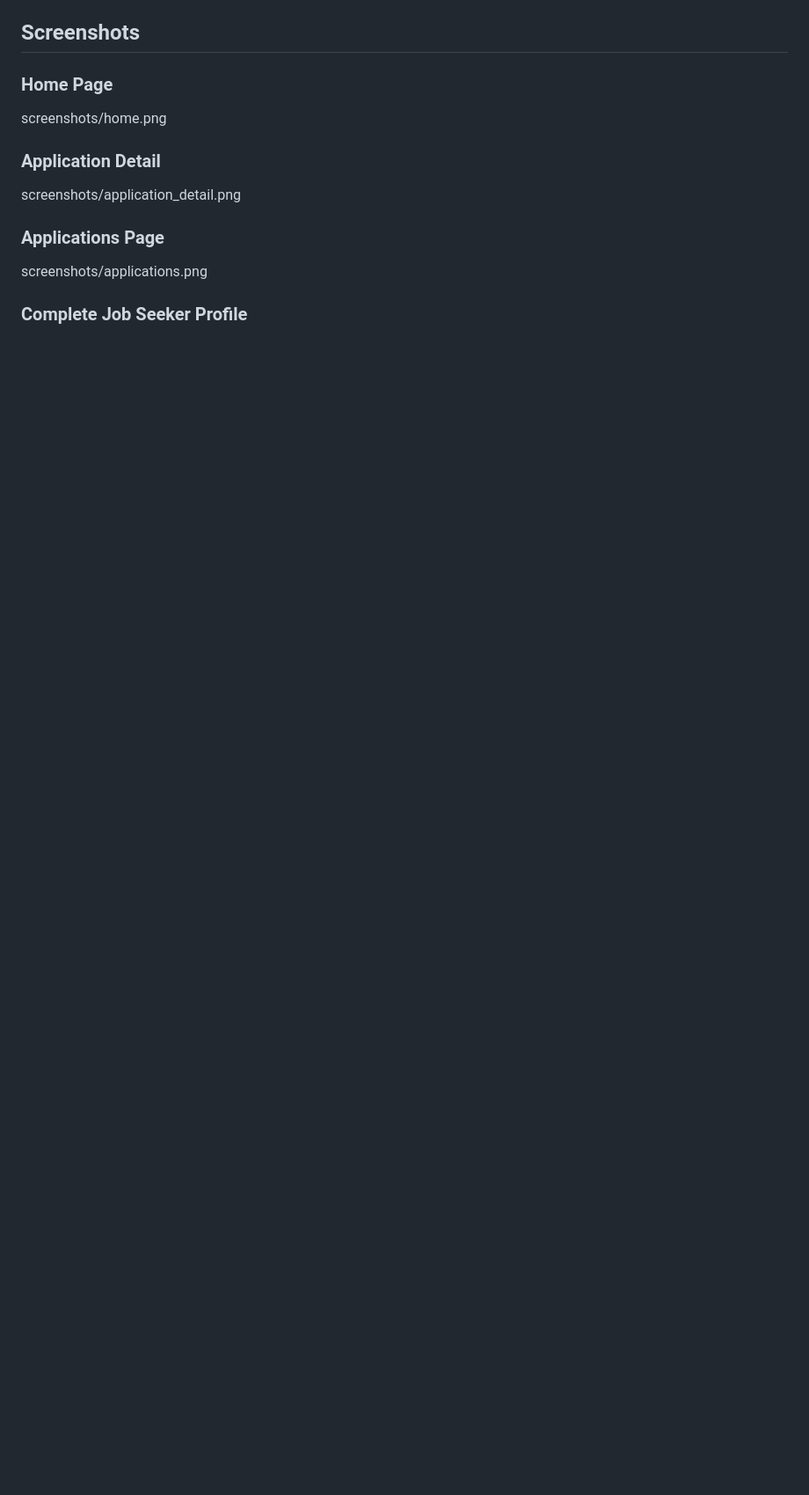
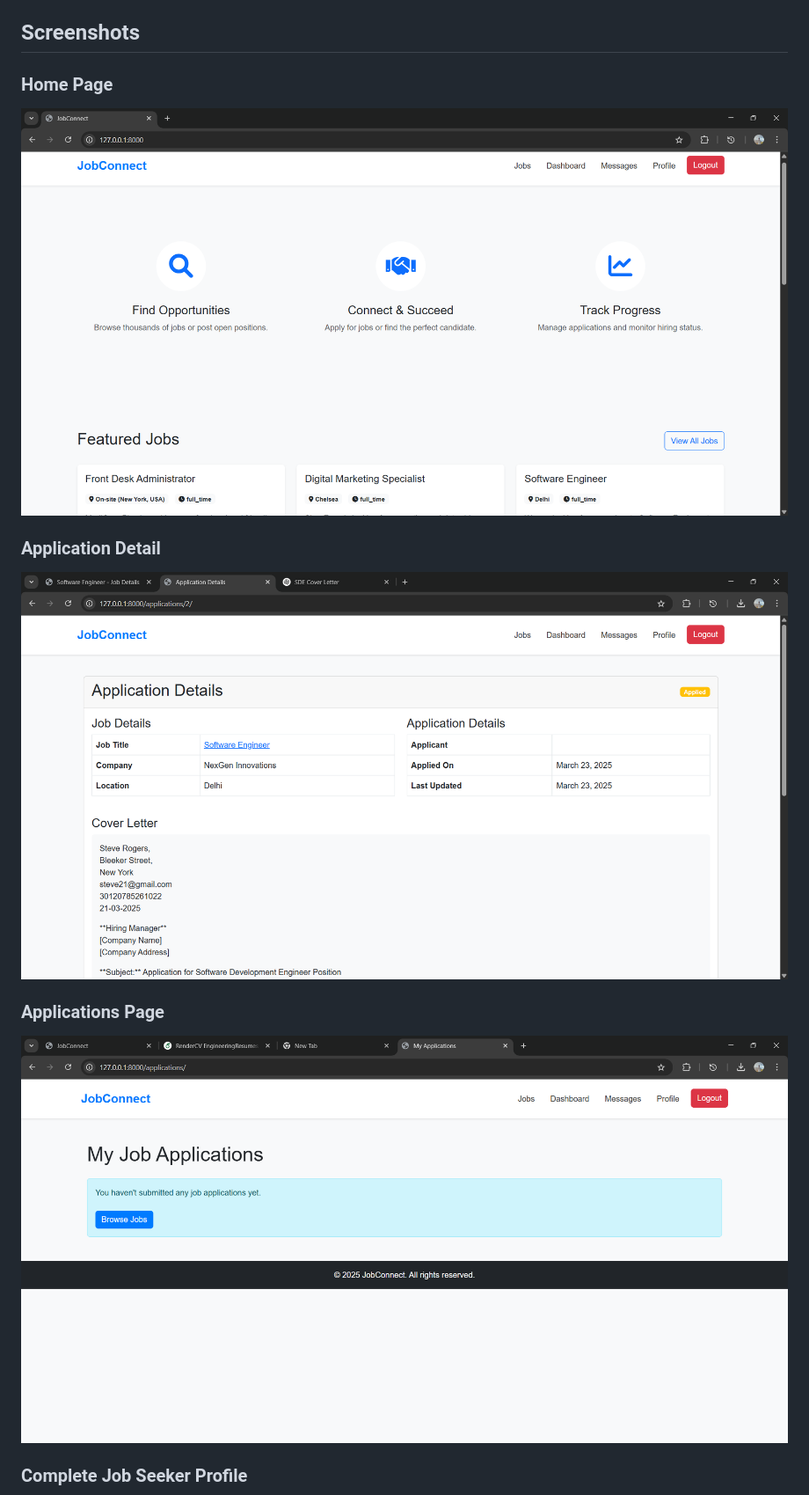
Before and after one commit to AbdulKareem-M/JobConnect, a Markdown page: README.md, the part around the change printed below. Shown: that part at 88% size. GitHub-like rendering; blank space fills up the shorter version.

Commit message:
updated READMe.md for images

```diff
--- a/README.md
+++ b/README.md
@@ -103,12 +103,12 @@ JobConnect is a job portal built with Django that allows employers to post jobs
 ## Screenshots
 
 ### Home Page
-screenshots/home.png
+![Home Page](screenshots/home.png)
 
 ### Application Detail
-screenshots/application_detail.png
+![Application Detail](screenshots/application_detail.png)
 
 ### Applications Page
-screenshots/applications.png
+![Applications Page](screenshots/applications.png)
 
 ### Complete Job Seeker Profile
```
Also changed, not shown: other parts of README.md (+6 -6 lines).
